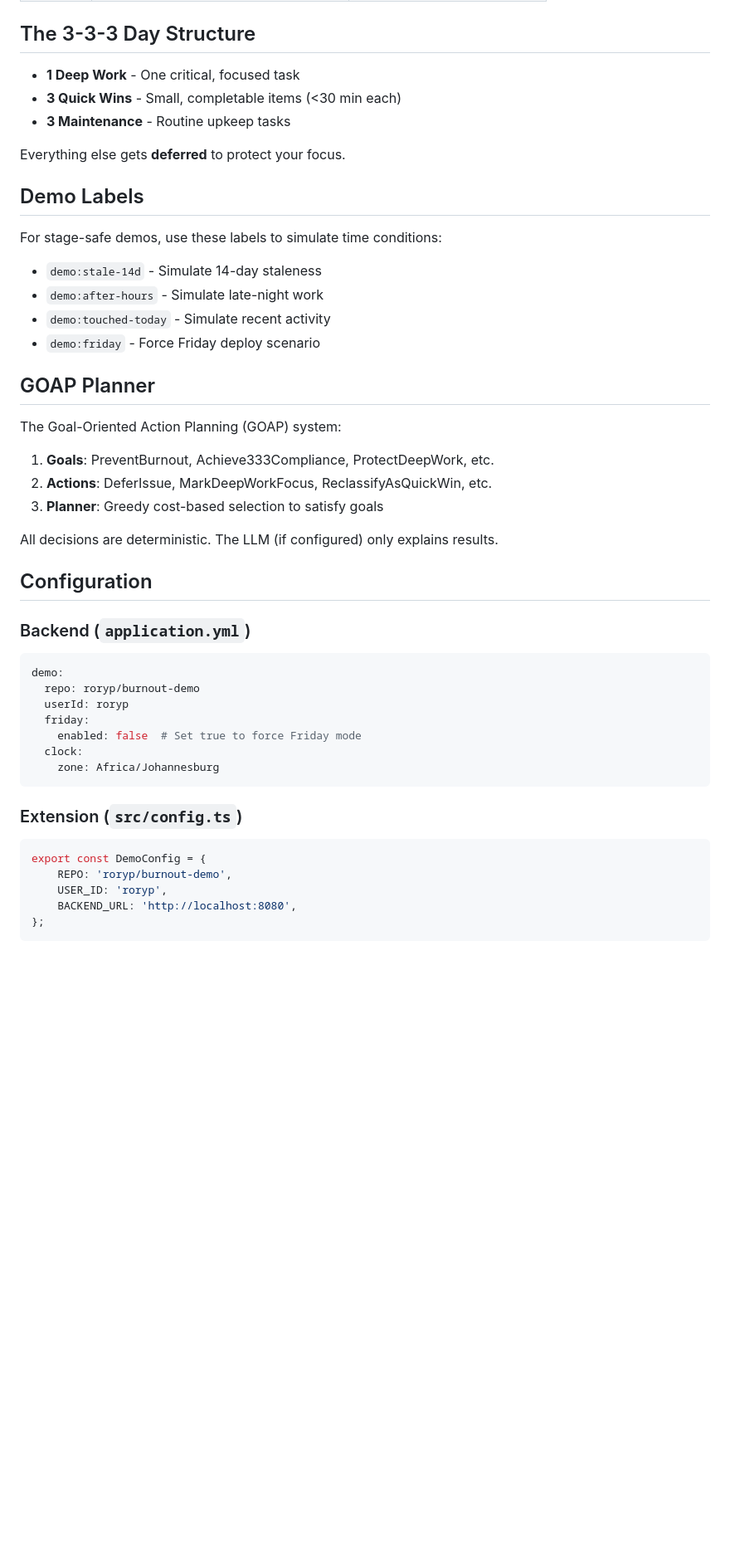
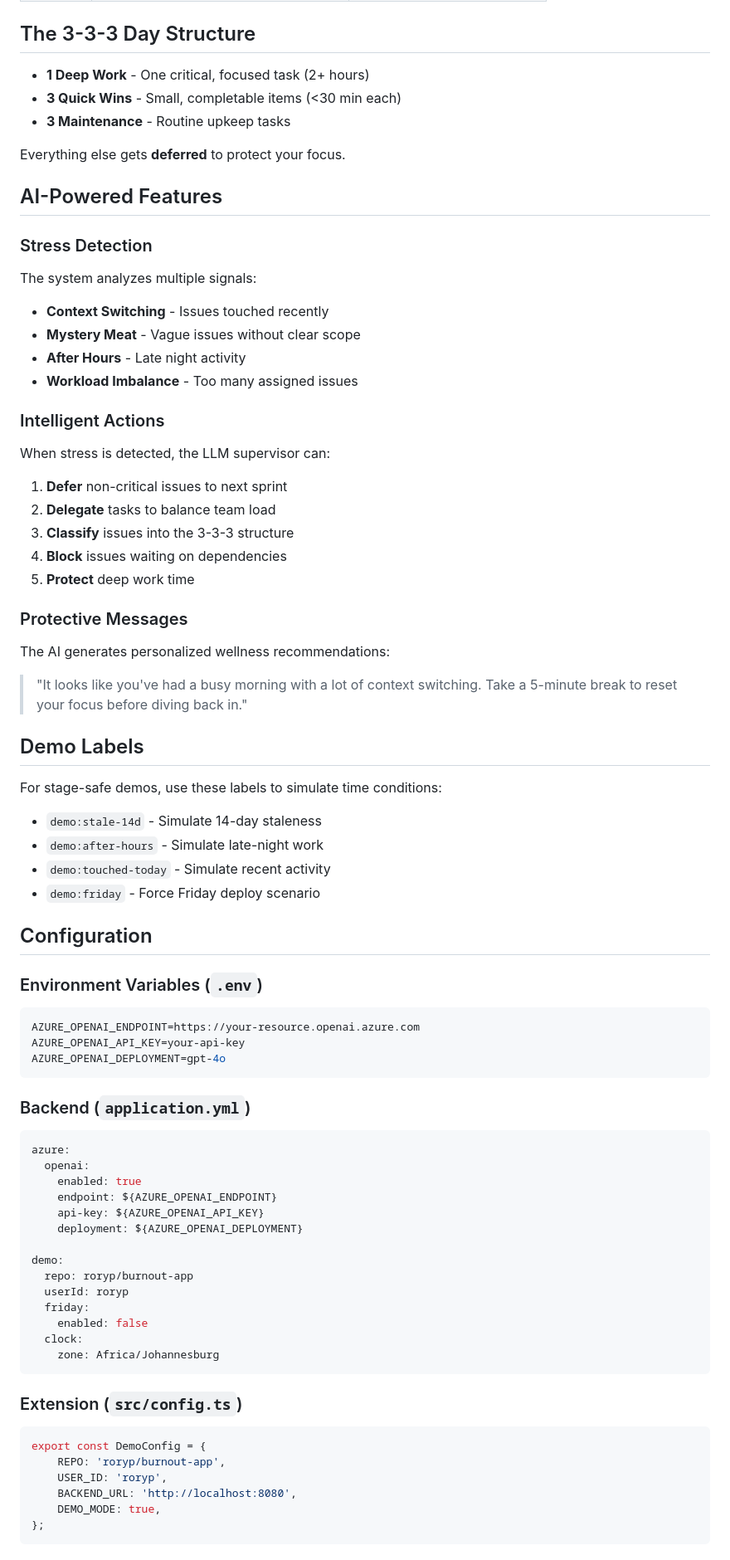
Before and after one commit to roryp/burnout-app, a Markdown page: README.md, the part around one of its changes. Shown at 83% size. Rendered like a GitHub page; blank space fills up the shorter version.

````diff
--- a/README.md
+++ b/README.md
@@ -88,11 +155,32 @@ Then press F5 in VS Code to launch the extension in debug mode.
 
 ## The 3-3-3 Day Structure
 
-- **1 Deep Work** - One critical, focused task
+- **1 Deep Work** - One critical, focused task (2+ hours)
 - **3 Quick Wins** - Small, completable items (<30 min each)
 - **3 Maintenance** - Routine upkeep tasks
 
 Everything else gets **deferred** to protect your focus.
+
+## AI-Powered Features
+
+### Stress Detection
+The system analyzes multiple signals:
+- **Context Switching** - Issues touched recently
+- **Mystery Meat** - Vague issues without clear scope
+- **After Hours** - Late night activity
+- **Workload Imbalance** - Too many assigned issues
+
+### Intelligent Actions
+When stress is detected, the LLM supervisor can:
+1. **Defer** non-critical issues to next sprint
+2. **Delegate** tasks to balance team load
+3. **Classify** issues into the 3-3-3 structure
+4. **Block** issues waiting on dependencies
+5. **Protect** deep work time
+
+### Protective Messages
+The AI generates personalized wellness recommendations:
+> "It looks like you've had a busy morning with a lot of context switching. Take a 5-minute break to reset your focus before diving back in."
 
 ## Demo Labels
 
@@ -103,26 +191,31 @@ For stage-safe demos, use these labels to simulate time conditions:
 - `demo:touched-today` - Simulate recent activity
 - `demo:friday` - Force Friday deploy scenario
 
-## GOAP Planner
+## Configuration
 
-The Goal-Oriented Action Planning (GOAP) system:
+### Environment Variables (`.env`)
 
-1. **Goals**: PreventBurnout, Achieve333Compliance, ProtectDeepWork, etc.
-2. **Actions**: DeferIssue, MarkDeepWorkFocus, ReclassifyAsQuickWin, etc.
-3. **Planner**: Greedy cost-based selection to satisfy goals
-
-All decisions are deterministic. The LLM (if configured) only explains results.
-
-## Configuration
+```env
+AZURE_OPENAI_ENDPOINT=https://your-resource.openai.azure.com
+AZURE_OPENAI_API_KEY=your-api-key
+AZURE_OPENAI_DEPLOYMENT=gpt-4o
+```
 
 ### Backend (`application.yml`)
 
 ```yaml
+azure:
+  openai:
+    enabled: true
+    endpoint: ${AZURE_OPENAI_ENDPOINT}
+    api-key: ${AZURE_OPENAI_API_KEY}
+    deployment: ${AZURE_OPENAI_DEPLOYMENT}
+
 demo:
-  repo: roryp/burnout-demo
+  repo: roryp/burnout-app
   userId: roryp
   friday:
-    enabled: false  # Set true to force Friday mode
+    enabled: false
   clock:
     zone: Africa/Johannesburg
 ```
@@ -131,7 +224,8 @@ demo:
 
 ```typescript
 export const DemoConfig = {
-    REPO: 'roryp/burnout-demo',
+    REPO: 'roryp/burnout-app',
     USER_ID: 'roryp',
     BACKEND_URL: 'http://localhost:8080',
+    DEMO_MODE: true,
 };
````
Also changed, not shown: other parts of README.md (+111 -19 lines).
